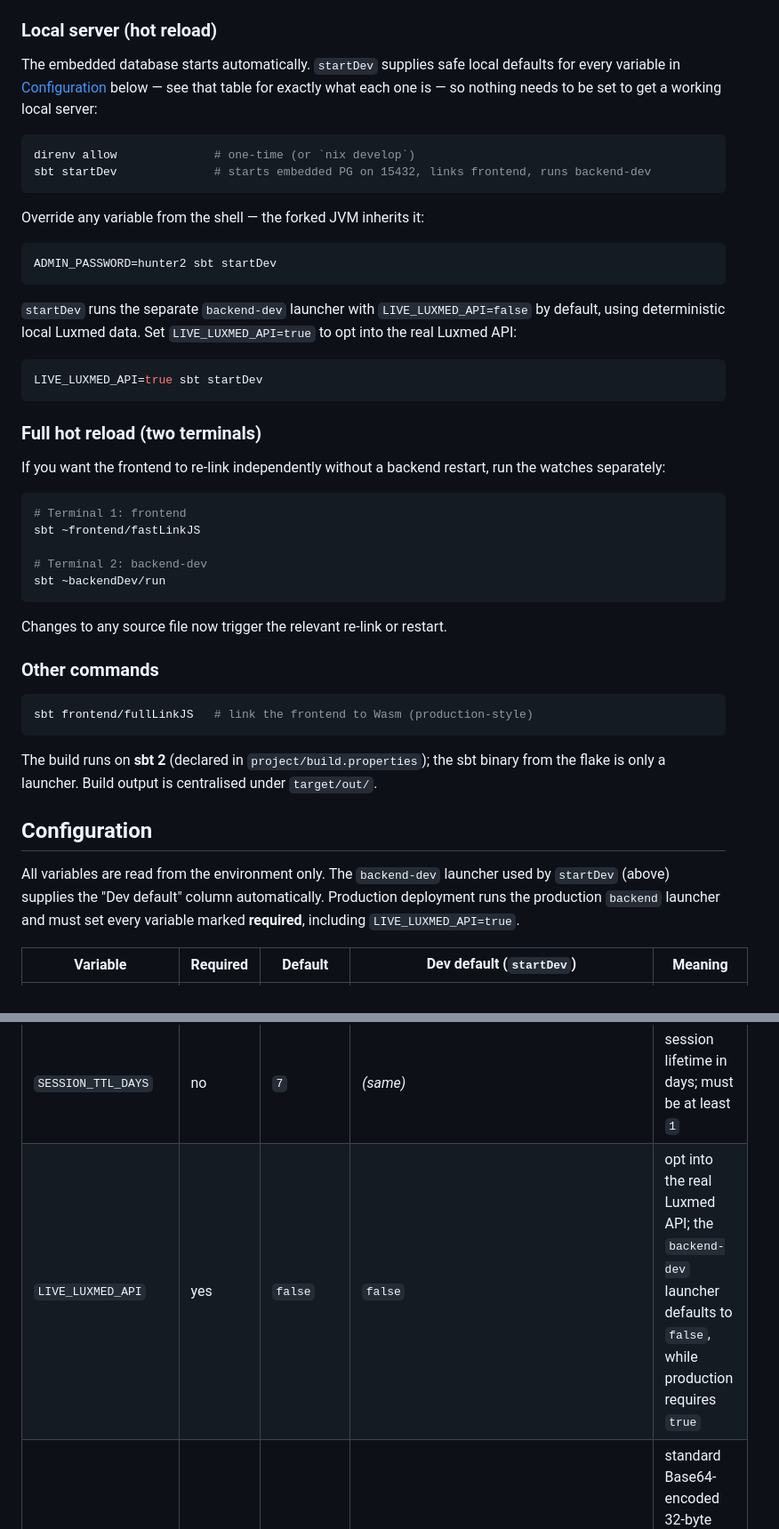
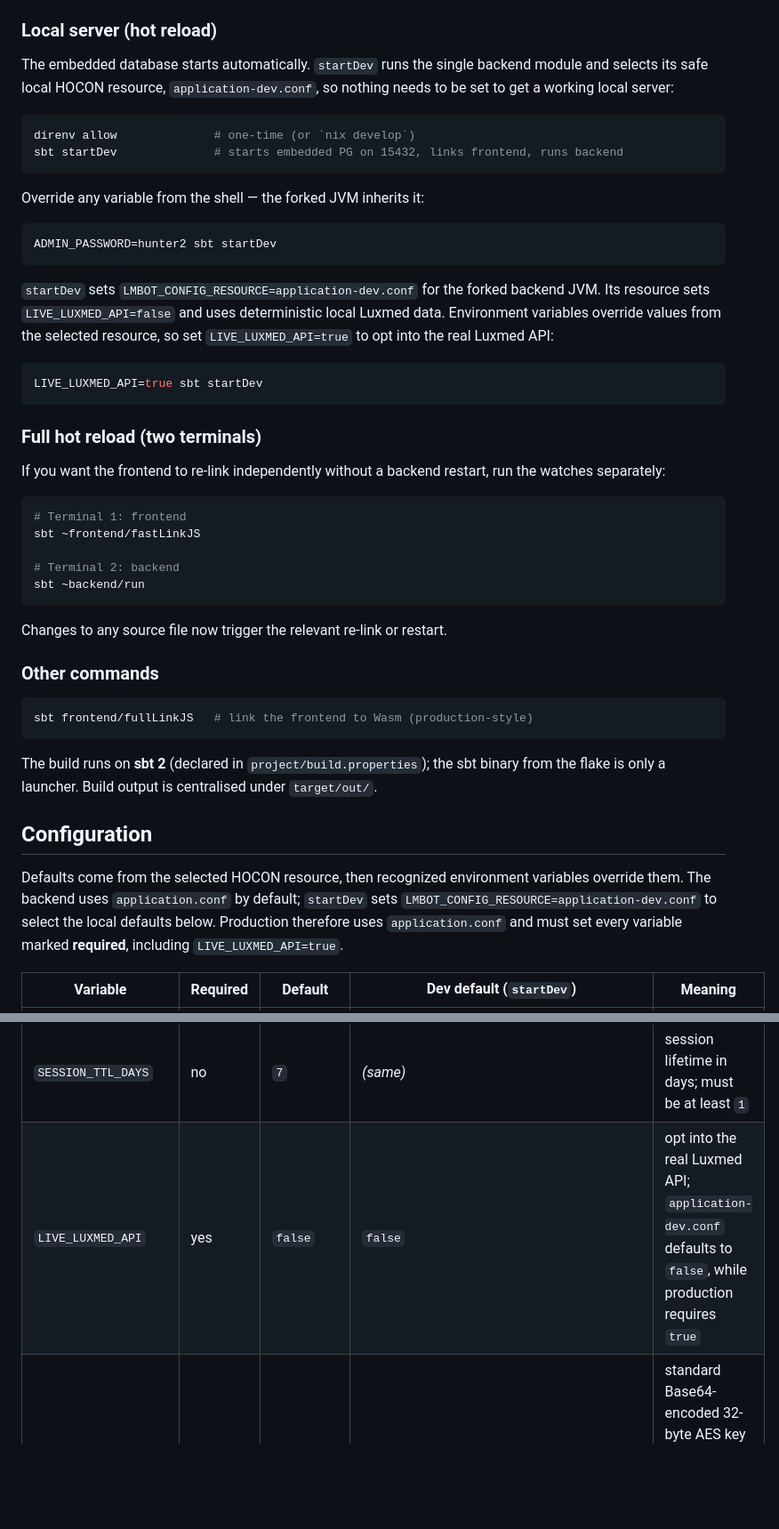
Before and after one commit to knirski/lm-bot, a Markdown page: README.md, 2 parts joined by grey strips. Shown at 89% size. Rendered like a GitHub page; blank space fills up the shorter version.

Commit message:
docs: document unified pureconfig configuration

````diff
--- a/README.md
+++ b/README.md
@@ -57,14 +57,13 @@ suite passed". `testFull` runs the full suite unconditionally.
 
 ### Local server (hot reload)
 
-The embedded database starts automatically. `startDev` supplies safe local
-defaults for every variable in [Configuration](#configuration) below — see
-that table for exactly what each one is — so nothing needs to be set to get a
-working local server:
+The embedded database starts automatically. `startDev` runs the single backend
+module and selects its safe local HOCON resource, `application-dev.conf`, so
+nothing needs to be set to get a working local server:
 
 ```bash
 direnv allow              # one-time (or `nix develop`)
-sbt startDev              # starts embedded PG on 15432, links frontend, runs backend-dev
+sbt startDev              # starts embedded PG on 15432, links frontend, runs backend
 ```
 
 Override any variable from the shell — the forked JVM inherits it:
@@ -73,9 +72,10 @@ Override any variable from the shell — the forked JVM inherits it:
 ADMIN_PASSWORD=hunter2 sbt startDev
 ```
 
-`startDev` runs the separate `backend-dev` launcher with
-`LIVE_LUXMED_API=false` by default, using deterministic local Luxmed data. Set
-`LIVE_LUXMED_API=true` to opt into the real Luxmed API:
+`startDev` sets `LMBOT_CONFIG_RESOURCE=application-dev.conf` for the forked
+backend JVM. Its resource sets `LIVE_LUXMED_API=false` and uses deterministic
+local Luxmed data. Environment variables override values from the selected
+resource, so set `LIVE_LUXMED_API=true` to opt into the real Luxmed API:
 
 ```bash
 LIVE_LUXMED_API=true sbt startDev
@@ -90,8 +90,8 @@ the watches separately:
 # Terminal 1: frontend
 sbt ~frontend/fastLinkJS
 
-# Terminal 2: backend-dev
-sbt ~backendDev/run
+# Terminal 2: backend
+sbt ~backend/run
 ```
 
 Changes to any source file now trigger the relevant re-link or restart.
@@ -108,10 +108,11 @@ binary from the flake is only a launcher. Build output is centralised under
 
 ## Configuration
 
-All variables are read from the environment only. The `backend-dev` launcher
-used by `startDev` (above) supplies the "Dev default" column automatically.
-Production deployment runs the production `backend` launcher and must set every
-variable marked **required**, including `LIVE_LUXMED_API=true`.
+Defaults come from the selected HOCON resource, then recognized environment
+variables override them. The backend uses `application.conf` by default;
+`startDev` sets `LMBOT_CONFIG_RESOURCE=application-dev.conf` to select the
+local defaults below. Production therefore uses `application.conf` and must
+set every variable marked **required**, including `LIVE_LUXMED_API=true`.
 
 | Variable | Required | Default | Dev default (`startDev`) | Meaning |
 |---|---|---|---|---|
@@ -122,7 +123,7 @@ variable marked **required**, including `LIVE_LUXMED_API=true`.
 | `HTTP_PORT` | no | `8080` | *(same)* | bind port |
 | `COOKIE_SECURE` | no | `true` | `false` | set `false` only for plain-HTTP local dev |
 | `SESSION_TTL_DAYS` | no | `7` | *(same)* | session lifetime in days; must be at least `1` |
-| `LIVE_LUXMED_API` | yes | `false` | `false` | opt into the real Luxmed API; the `backend-dev` launcher defaults to `false`, while production requires `true` |
+| `LIVE_LUXMED_API` | yes | `false` | `false` | opt into the real Luxmed API; `application-dev.conf` defaults to `false`, while production requires `true` |
 | `LMBOT_MASTER_KEY` | yes | — | fixed dev-only key (never use in production) | standard Base64-encoded 32-byte AES key for encrypting Luxmed account credentials and sessions at rest; run `openssl rand -base64 32` to generate |
 | `LUXMED_APP_VERSION` | no | `4.44.0` | *(same)* | Luxmed mobile app version reported to their API; must be at or above the measured refresh-compatible floor |
 | `ADMIN_USERNAME` | no | — (bootstrap only) | `admin` | read **only** when the `users` table is empty |
````
Also changed, not shown: 2 other files.
